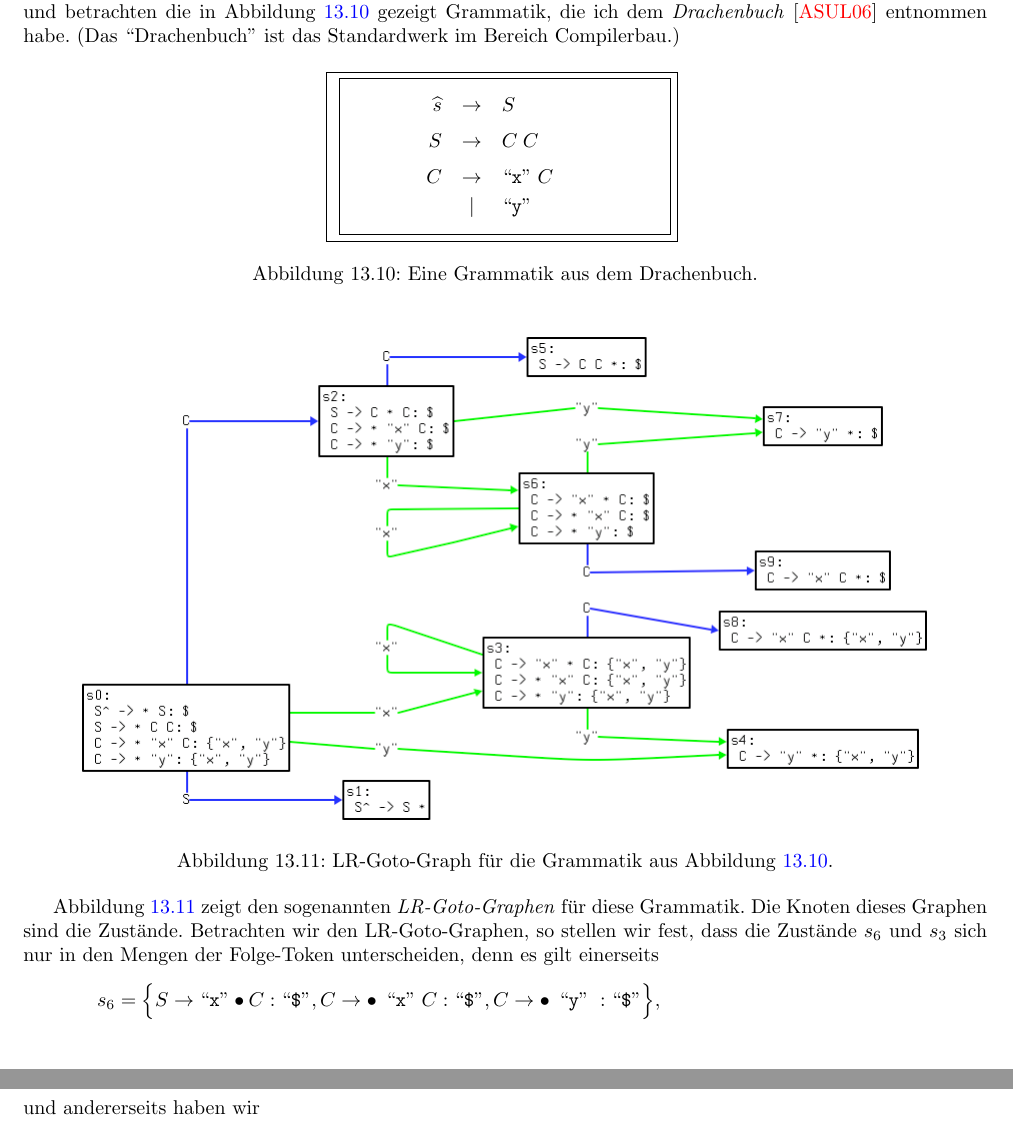
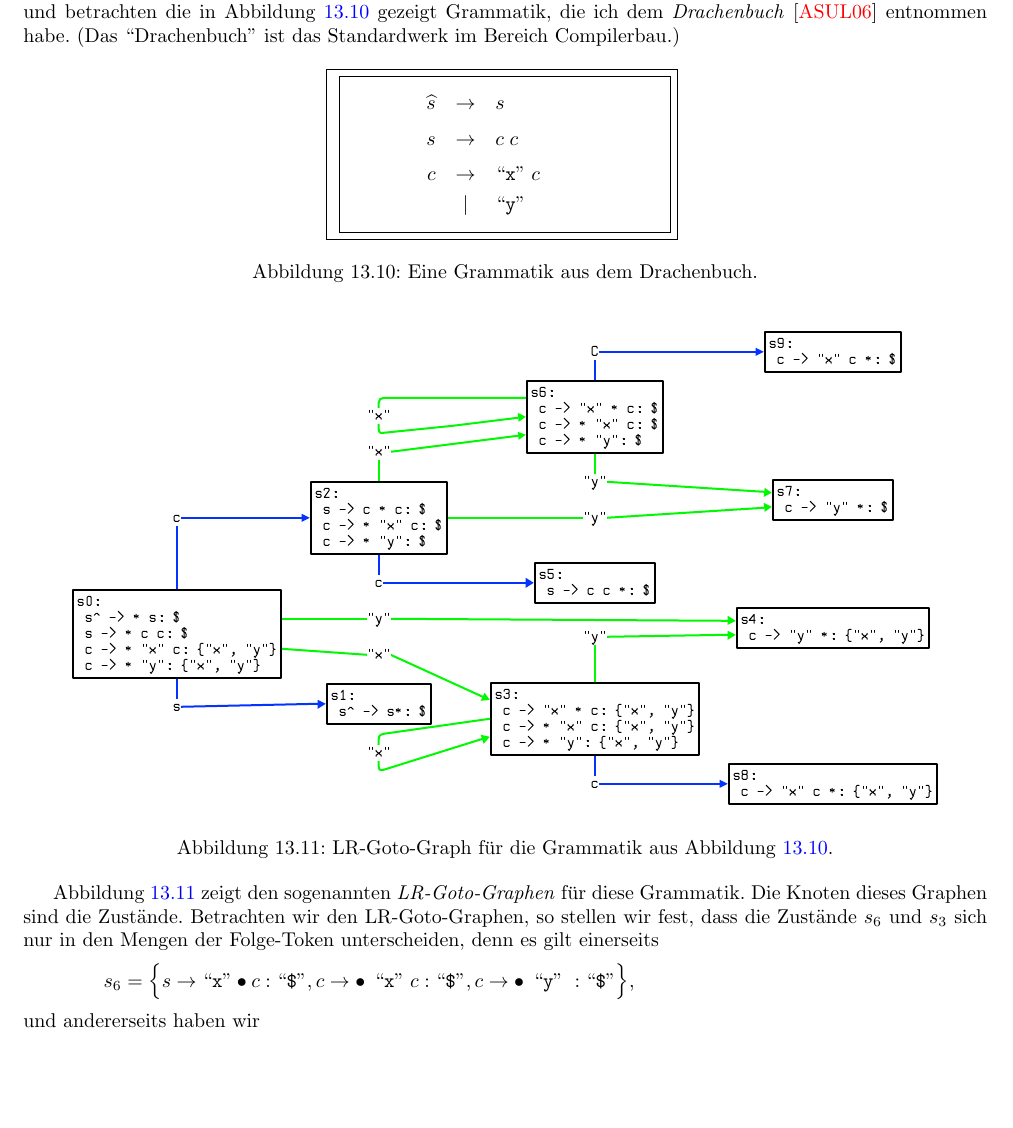
Before and after one commit to karlstroetmann/Formal-Languages, a LaTeX thesis (Lecture-Notes/formal-languages.tex, which reads Lecture-Notes/lr-parser.tex): two parts of pages 213 and 214 of 305 before the commit and part of page 213 of 305 after it, the two joined at a grey line, cut so that both start at the same text, the shorter picture padded with empty space. Compiled offline with pdfLaTeX; the source files are stored in an older character set and shown here as Unicode.

Commit message:
corrected minor errors and changed two figures

```diff
--- a/Lecture-Notes/lr-parser.tex
+++ b/Lecture-Notes/lr-parser.tex
@@ -1332,9 +1332,9 @@ Abbildung \ref{fig:dragon-book.grammar} gezeigt Grammatik, die ich dem \emph{Dra
     \vspace*{-0.3cm}
 
   \begin{eqnarray*}
-  \widehat{s} & \rightarrow & S               \\[0.1cm]
-  S  & \rightarrow & C \; C          \\[0.1cm]
-  C  & \rightarrow & \squoted{x}\; C \\
+  \widehat{s} & \rightarrow & s      \\[0.1cm]
+  s  & \rightarrow & c \; c          \\[0.1cm]
+  c  & \rightarrow & \squoted{x}\; c \\
      & \mid        & \squoted{y}\;
   \end{eqnarray*}
   \vspace*{-0.5cm}
@@ -1349,24 +1349,22 @@ Abbildung \ref{fig:dragon-book.grammar} gezeigt Grammatik, die ich dem \emph{Dra
 
 \begin{figure}[!ht]
 \centering
-      \epsfig{file=Abbildungen/cc-LR, scale=0.5}
+      \epsfig{file=Abbildungen/cc-LR.eps, scale=0.5}
       \caption{LR-Goto-Graph für die Grammatik aus Abbildung \ref{fig:dragon-book.grammar}.}
-  \label{fig:goto-graph.eps}
+  \label{fig:cc-LR.eps}
 \end{figure}
 
 
-Abbildung \ref{fig:goto-graph.eps} zeigt den sogenannten \emph{LR-Goto-Graphen} für diese Grammatik.
+Abbildung \ref{fig:cc-LR.eps} zeigt den sogenannten \emph{LR-Goto-Graphen} für diese Grammatik.
 Die Knoten dieses Graphen sind die Zustände.
 Betrachten wir den LR-Goto-Graphen, so stellen wir fest, dass die Zustände $s_6$ und
 $s_3$ sich nur in den Mengen der Folge-Token unterscheiden, denn es gilt einerseits
-\[ s_6 = \Bigl\{ S \rightarrow \squoted{x} \bullet C: \squoted{\symbol{36}},
-                 C \rightarrow \bullet\, \quoted{x} C:  \squoted{\symbol{36}},
-                 C \rightarrow \bullet\, \quoted{y}:    \squoted{\symbol{36}}
-         \Bigr\},
-\]
+\\[0.2cm]
+\hspace*{1.3cm}
+$s_6 = \Bigl\{ s \rightarrow \squoted{x} \bullet c: \squoted{\symbol{36}},
+                 c \rightarrow \bullet\, \quoted{x} c:  \squoted{\symbol{36}},
+                 c \rightarrow \bullet\, \quoted{y}:    \squoted{\symbol{36}}
+       \Bigr\}$,
+\\[0.2cm]
 und andererseits haben wir
-\[ s_3 = \Bigl\{ S \rightarrow \squoted{x} \bullet C: \{ \squoted{x}, \squoted{y} \},
-                 C \rightarrow \bullet\, \quoted{x} C:  \{ \squoted{x}, \squoted{y} \},
-                 C \rightarrow \bullet\, \quoted{y}:    \{ \squoted{x}, \squoted{y} \}
-         \Bigr\}.
-\]
+\\[0.2cm]
```
Also changed, not shown: Lecture-Notes/Abbildungen/cc-LALR.eps (added), Lecture-Notes/Abbildungen/cc-LR.eps, Lecture-Notes/lr-parser.tex (22 more changed lines), 4 other files.
